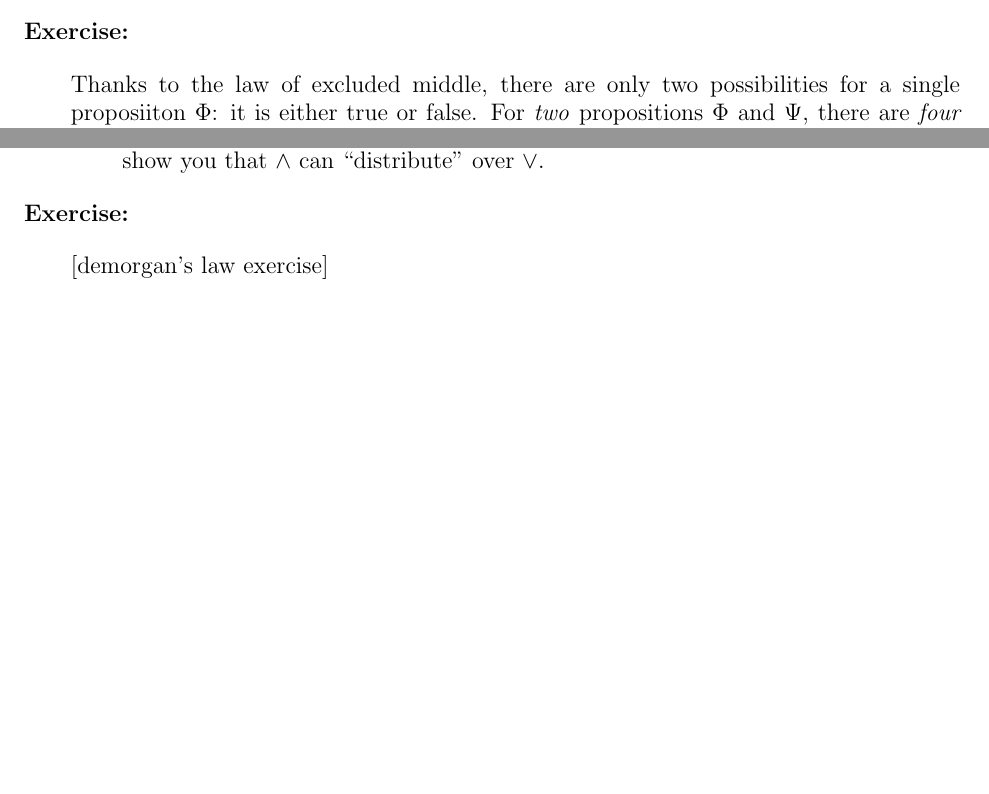
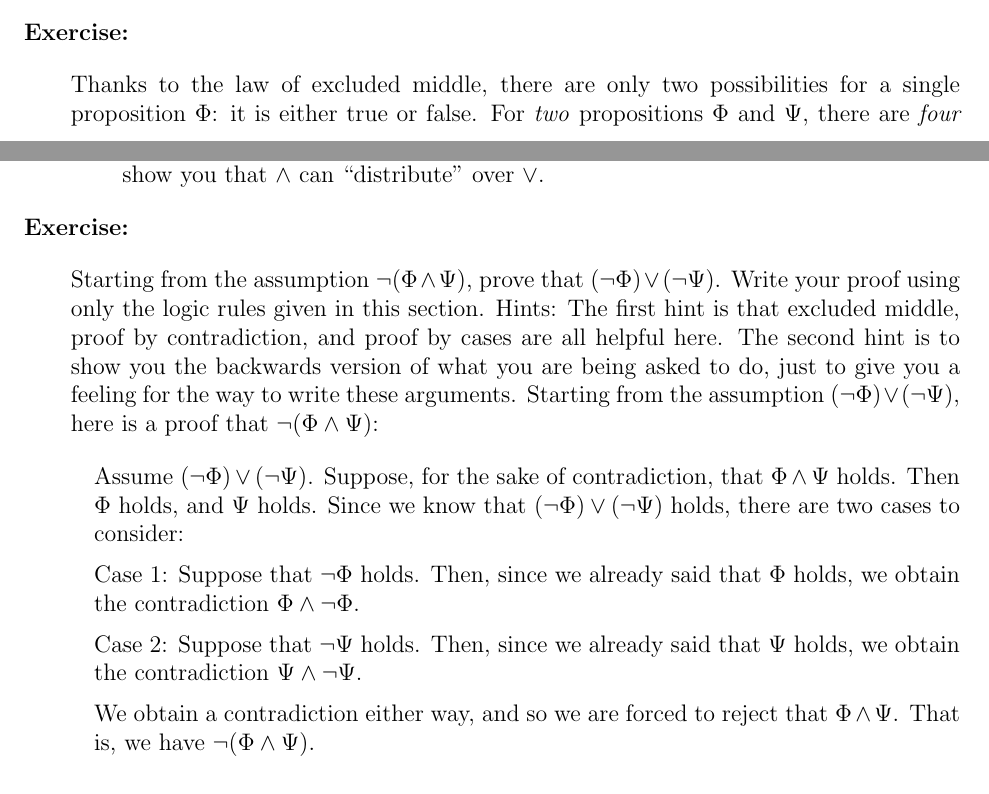
Before and after one commit to ebrahimebrahim/proof-notes, a LaTeX document (lec_notes.tex): two parts of pages 12 and 13 of 14 before the commit and two parts of pages 12 and 14 of 14 after it, joined at a grey line, cut so that both start at the same text, the shorter picture padded with empty space. Compiled offline with pdfLaTeX.

Commit message:
first draft of and,or,not section complete

```diff
--- a/lec_notes.tex
+++ b/lec_notes.tex
@@ -612,7 +616,7 @@ T     & #3   \\ \hline
 \def\sp{\hspace{1em}}
 
 \ex{
-Thanks to the law of excluded middle, there are only two possibilities for a single proposiiton $\pA$: it is either true or false.
+Thanks to the law of excluded middle, there are only two possibilities for a single proposition $\pA$: it is either true or false.
 For \emph{two} propositions $\pA$ and $\pB$, there are \emph{four} possibilities, which we can list in a nice table:
 \begin{center}
 \begin{tabular}{|c|c|}
@@ -671,7 +675,20 @@ This should show you that $\AND$ can ``distribute'' over $\OR$.
 
 
 \ex{
-\note{demorgan's law exercise}
+Starting from the assumption $\neg(\pA\AND\pB)$, prove that $(\neg\pA)\OR(\neg\pB)$.
+Write your proof using only the logic rules given in this section.
+Hints:
+The first hint is that excluded middle, proof by contradiction, and proof by cases are all helpful here.
+The second hint is to show you the backwards version of what you are being asked to do, just to give you a feeling for the way to write these arguments.
+Starting from the assumption $(\neg\pA)\OR(\neg\pB)$, here is a proof that $\neg(\pA\AND\pB)$:
+\indented{
+Assume $(\neg\pA)\OR(\neg\pB)$.
+Suppose, for the sake of contradiction, that $\pA\AND\pB$ holds.
+Then $\pA$ holds, and $\pB$ holds. Since we know that $(\neg\pA)\OR(\neg\pB)$ holds, there are two cases to consider:\\[0.5em]
+Case 1: Suppose that $\neg\pA$ holds. Then, since we already said that $\pA$ holds, we obtain the contradiction $\pA\AND\neg\pA$.\\[0.5em]
+Case 2: Suppose that $\neg\pB$ holds. Then, since we already said that $\pB$ holds, we obtain the contradiction $\pB\AND\neg\pB$.\\[0.5em]
+We obtain a contradiction either way, and so we are forced to reject that $\pA\AND\pB$. That is, we have $\neg(\pA\AND\pB)$.
+}
 }
 
 
```
Also changed, not shown: lec_notes.tex (8 more changed lines).
